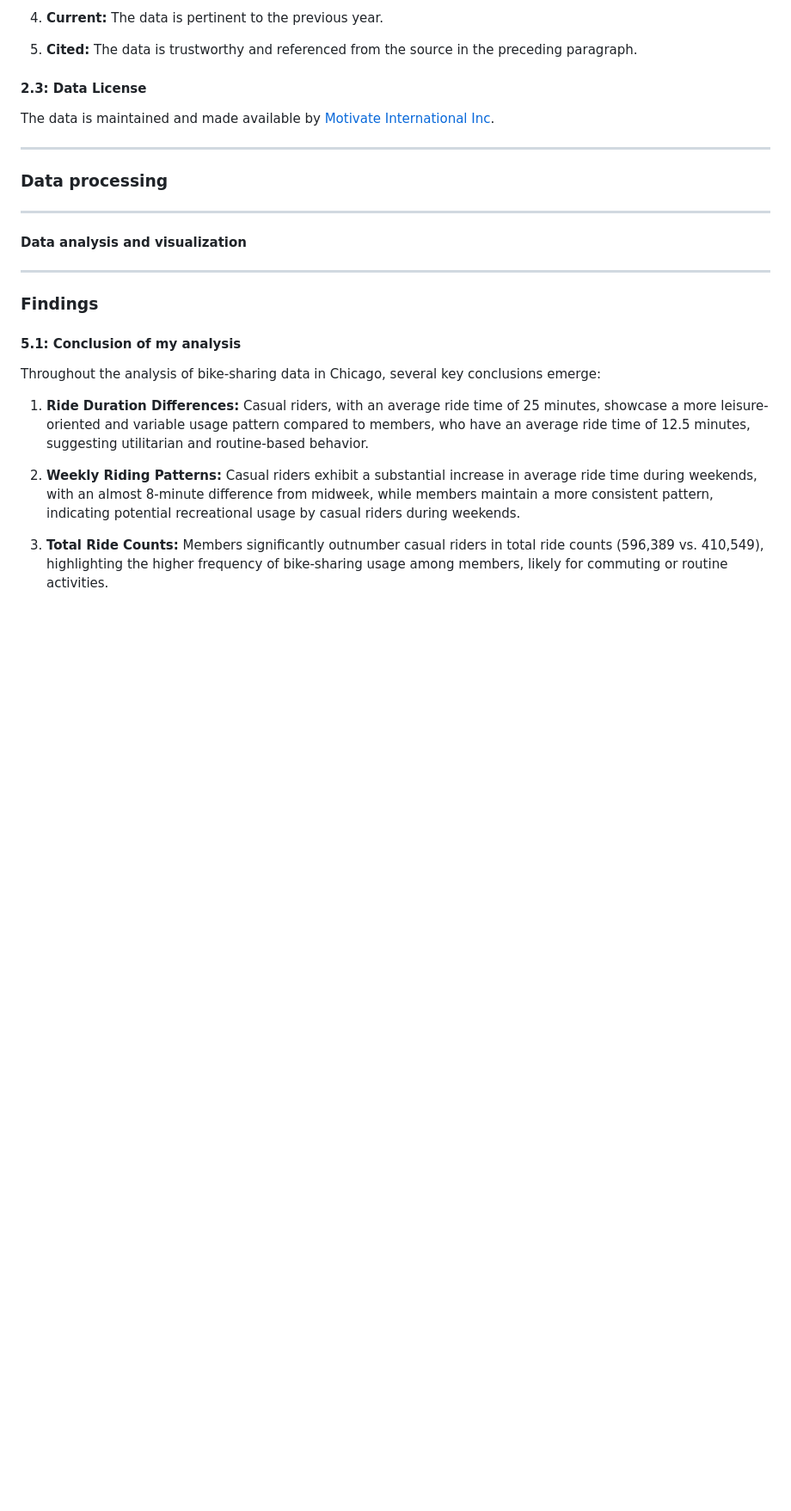
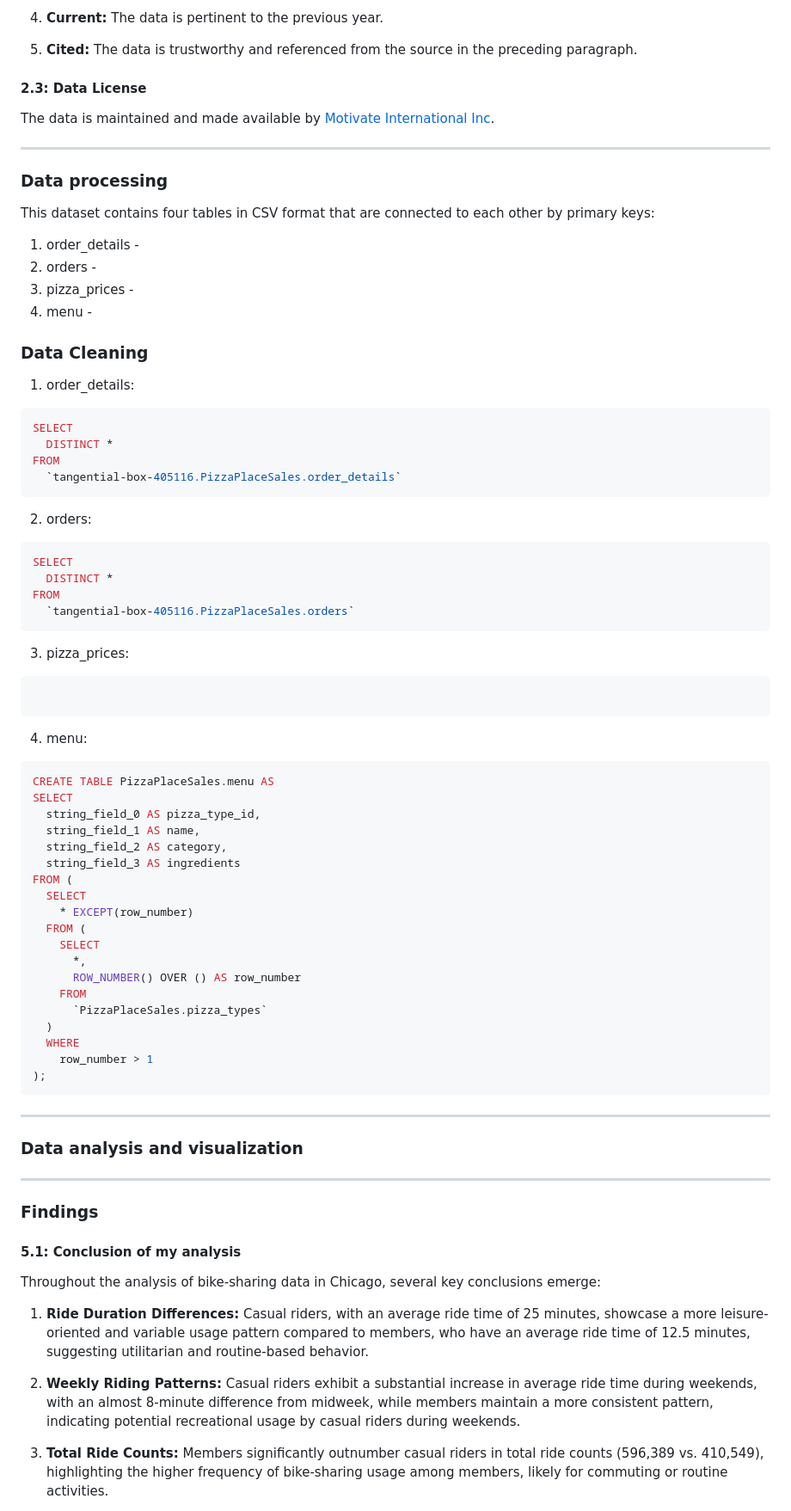
Before and after one commit to 123TalKadosh/My-Portfolio, a Markdown page: PizzaPlaceSales/PizzaPlaceSales.md, the part around the change printed below. Shown: that part at 86% size. GitHub-like rendering; blank space fills up the shorter version.

````diff
--- a/PizzaPlaceSales/PizzaPlaceSales.md
+++ b/PizzaPlaceSales/PizzaPlaceSales.md
@@ -82,11 +85,66 @@ The data is maintained and made available by [Motivate International Inc](https:
 
 ### Data processing
 
+This dataset contains four tables in CSV format that are connected to each other by primary keys:
 
+1. order_details -
+2. orders -
+3. pizza_prices -
+4. menu -
+
+### Data Cleaning
+
+1. order_details:
+
+```sql
+SELECT
+  DISTINCT *
+FROM
+  `tangential-box-405116.PizzaPlaceSales.order_details`
+```
+
+2. orders:
+
+```sql
+SELECT
+  DISTINCT *
+FROM
+  `tangential-box-405116.PizzaPlaceSales.orders`
+```
+
+3. pizza_prices:
+
+```sql
+
+```
+
+4. menu:
+
+```sql
+CREATE TABLE PizzaPlaceSales.menu AS
+SELECT
+  string_field_0 AS pizza_type_id,
+  string_field_1 AS name,
+  string_field_2 AS category,
+  string_field_3 AS ingredients
+FROM (
+  SELECT
+    * EXCEPT(row_number)
+  FROM (
+    SELECT
+      *,
+      ROW_NUMBER() OVER () AS row_number
+    FROM
+      `PizzaPlaceSales.pizza_types`
+  )
+  WHERE
+    row_number > 1
+);
+```
 
 ------------------------------------------------------------------------
 
-#### Data analysis and visualization
+### Data analysis and visualization
 
 
 ------------------------------------------------------------------------
````
Also changed, not shown: other parts of PizzaPlaceSales/PizzaPlaceSales.md (+3 -0 lines).
